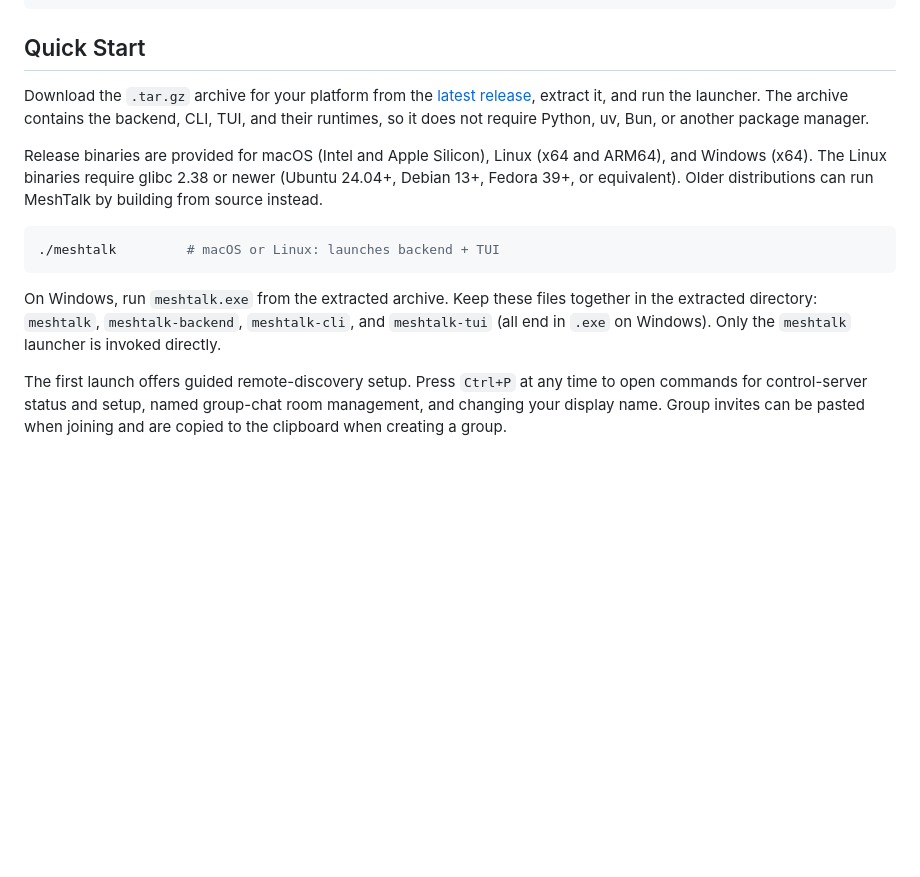
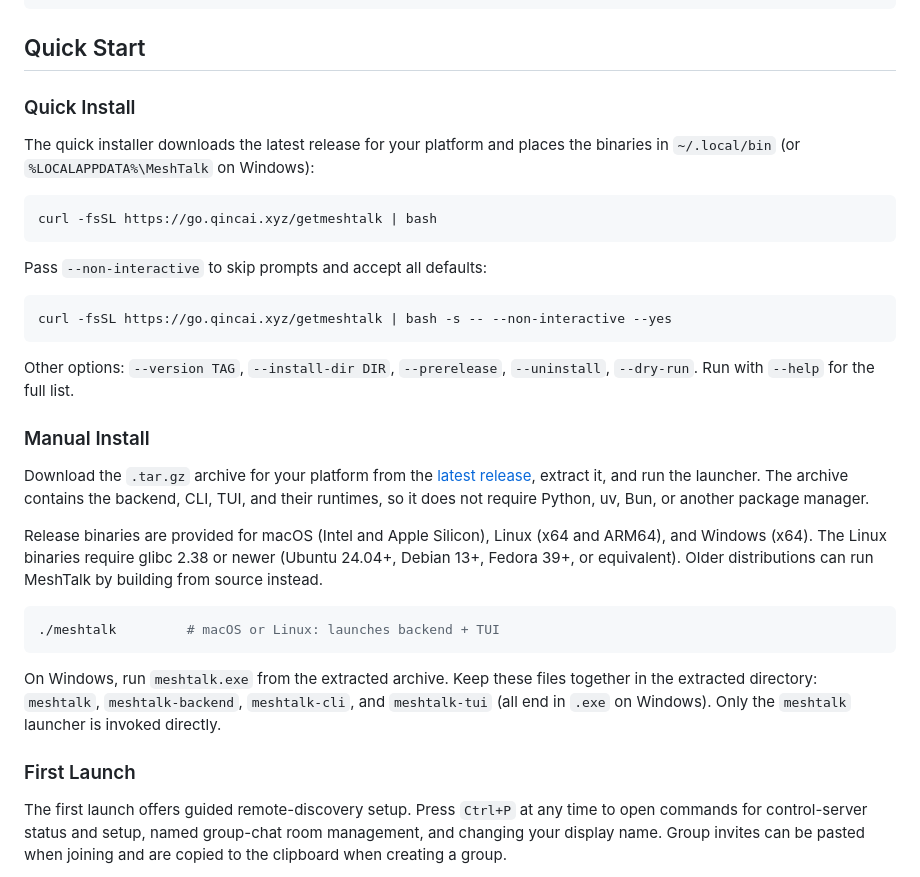
Before and after one commit to QinCai-rui/MeshTalk, a Markdown page: README.md, the part around the change. Rendered like a GitHub page; blank space fills up the shorter version.

Commit message:
[ci skip] docs: add installer

````diff
--- a/README.md
+++ b/README.md
@@ -35,6 +35,25 @@ Python backend ---- LAN broadcast + TCP ---- LAN peers
 
 ## Quick Start
 
+### Quick Install
+
+The quick installer downloads the latest release for your platform and places
+the binaries in `~/.local/bin` (or `%LOCALAPPDATA%\MeshTalk` on Windows):
+
+```bash
+curl -fsSL https://go.qincai.xyz/getmeshtalk | bash
+```
+
+Pass `--non-interactive` to skip prompts and accept all defaults:
+
+```bash
+curl -fsSL https://go.qincai.xyz/getmeshtalk | bash -s -- --non-interactive --yes
+```
+
+Other options: `--version TAG`, `--install-dir DIR`, `--prerelease`, `--uninstall`, `--dry-run`. Run with `--help` for the full list.
+
+### Manual Install
+
 Download the `.tar.gz` archive for your platform from the [latest release](../../releases/latest),
 extract it, and run the launcher. The archive contains the backend, CLI, TUI, and
 their runtimes, so it does not require Python, uv, Bun, or another package manager.
@@ -52,6 +71,8 @@ On Windows, run `meshtalk.exe` from the extracted archive. Keep these files
 together in the extracted directory: `meshtalk`, `meshtalk-backend`,
 `meshtalk-cli`, and `meshtalk-tui` (all end in `.exe` on Windows). Only the
 `meshtalk` launcher is invoked directly.
+
+### First Launch
 
 The first launch offers guided remote-discovery setup. Press `Ctrl+P` at any
 time to open commands for control-server status and setup, named group-chat
````
